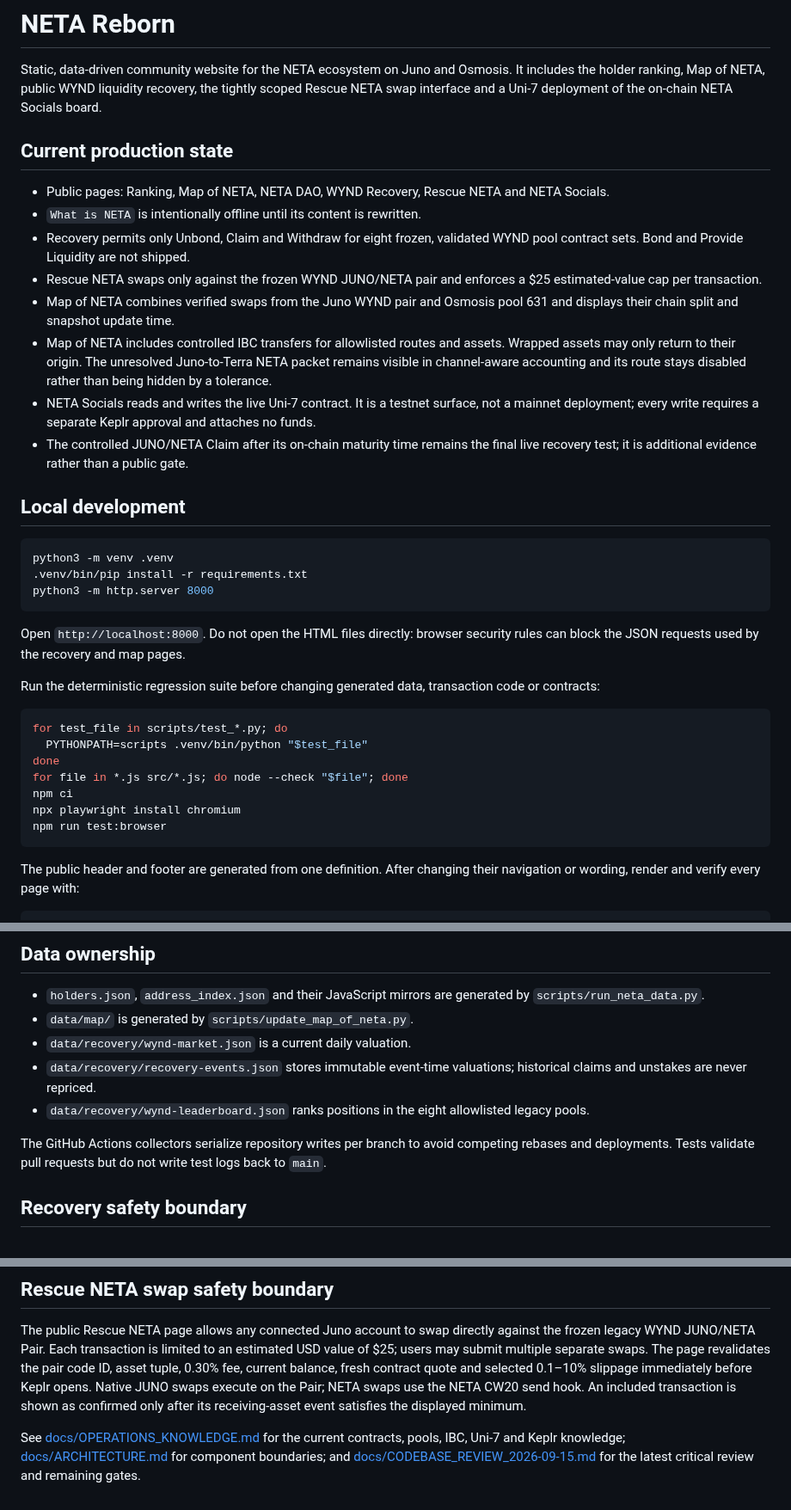
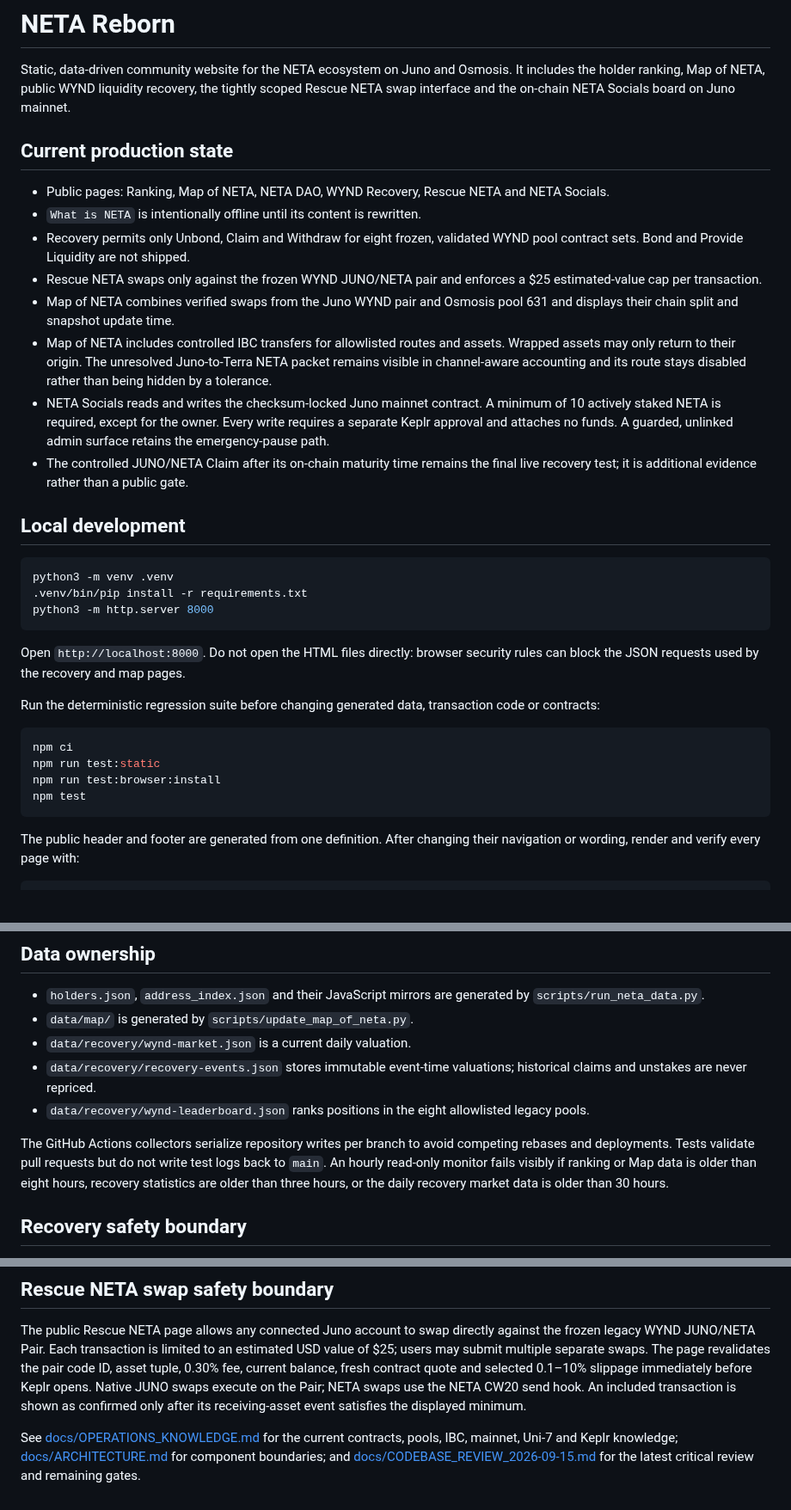
Before and after one commit to cristianoneta/neta-website, a Markdown page: README.md, 3 parts joined by grey strips. Shown at 86% size. Drawn GitHub-style.

Commit message:
Final production cleanup (README.md)

````diff
--- a/README.md
+++ b/README.md
@@ -2,8 +2,8 @@
 
 Static, data-driven community website for the NETA ecosystem on Juno and
 Osmosis. It includes the holder ranking, Map of NETA, public WYND liquidity
-recovery, the tightly scoped Rescue NETA swap interface and a Uni-7 deployment
-of the on-chain NETA Socials board.
+recovery, the tightly scoped Rescue NETA swap interface and the on-chain NETA
+Socials board on Juno mainnet.
 
 ## Current production state
 
@@ -20,9 +20,10 @@ of the on-chain NETA Socials board.
   assets. Wrapped assets may only return to their origin. The unresolved
   Juno-to-Terra NETA packet remains visible in channel-aware accounting and its
   route stays disabled rather than being hidden by a tolerance.
-- NETA Socials reads and writes the live Uni-7 contract. It is a testnet surface,
-  not a mainnet deployment; every write requires a separate Keplr approval and
-  attaches no funds.
+- NETA Socials reads and writes the checksum-locked Juno mainnet contract. A
+  minimum of 10 actively staked NETA is required, except for the owner. Every
+  write requires a separate Keplr approval and attaches no funds. A guarded,
+  unlinked admin surface retains the emergency-pause path.
 - The controlled JUNO/NETA Claim after its on-chain maturity time remains the
   final live recovery test; it is additional evidence rather than a public gate.
 
@@ -41,13 +42,10 @@ Run the deterministic regression suite before changing generated data,
 transaction code or contracts:
 
 ```bash
-for test_file in scripts/test_*.py; do
-  PYTHONPATH=scripts .venv/bin/python "$test_file"
-done
-for file in *.js src/*.js; do node --check "$file"; done
 npm ci
-npx playwright install chromium
-npm run test:browser
+npm run test:static
+npm run test:browser:install
+npm test
 ```
 
 The public header and footer are generated from one definition. After changing
@@ -71,7 +69,9 @@ python scripts/test_site_integrity.py
 
 The GitHub Actions collectors serialize repository writes per branch to avoid
 competing rebases and deployments. Tests validate pull requests but do not write
-test logs back to `main`.
+test logs back to `main`. An hourly read-only monitor fails visibly if ranking
+or Map data is older than eight hours, recovery statistics are older than three
+hours, or the daily recovery market data is older than 30 hours.
 
 ## Recovery safety boundary
 
@@ -99,6 +99,6 @@ An included transaction is shown as confirmed only after its receiving-asset
 event satisfies the displayed minimum.
 
 See [docs/OPERATIONS_KNOWLEDGE.md](docs/OPERATIONS_KNOWLEDGE.md) for the current
-contracts, pools, IBC, Uni-7 and Keplr knowledge; [docs/ARCHITECTURE.md](docs/ARCHITECTURE.md)
+contracts, pools, IBC, mainnet, Uni-7 and Keplr knowledge; [docs/ARCHITECTURE.md](docs/ARCHITECTURE.md)
 for component boundaries; and [docs/CODEBASE_REVIEW_2026-09-15.md](docs/CODEBASE_REVIEW_2026-09-15.md)
 for the latest critical review and remaining gates.
````
